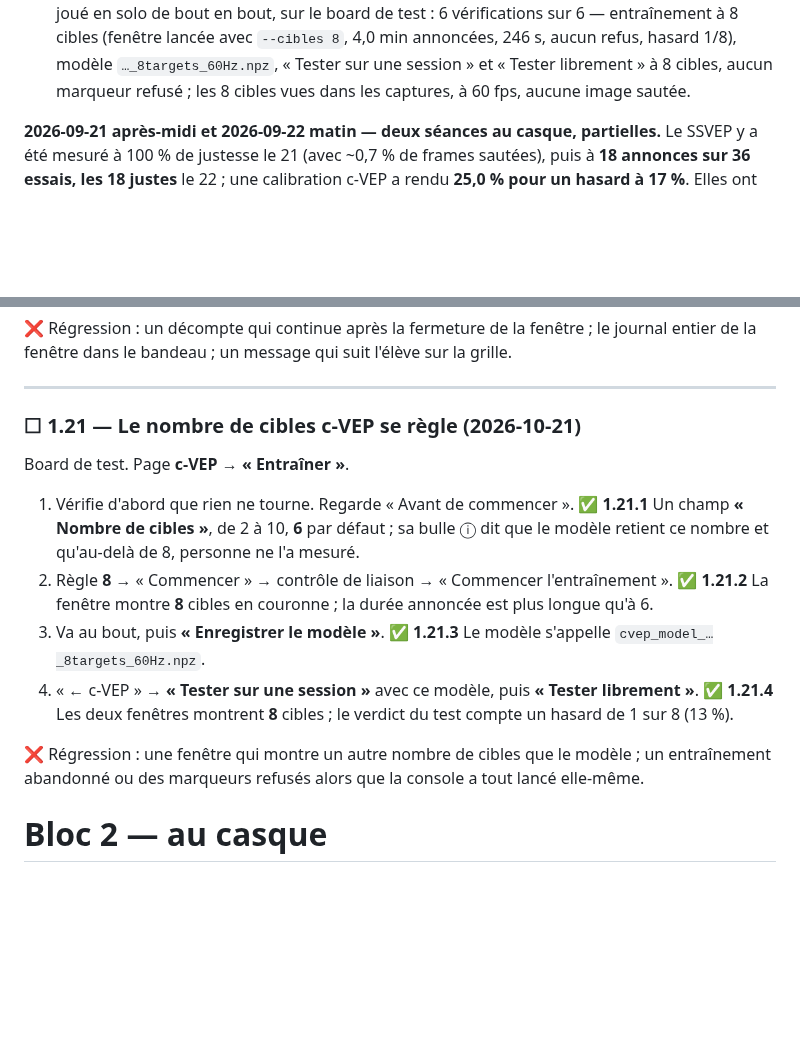
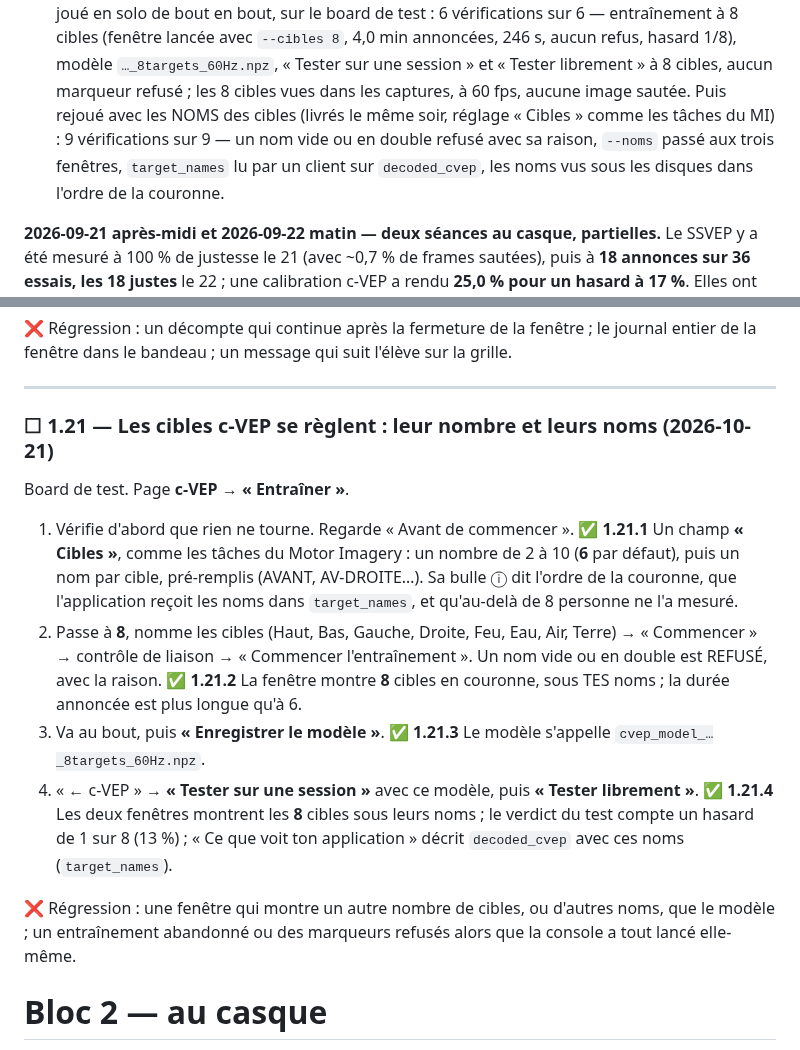
Before and after one commit to medkar/EEG_API_Unicorn, a Markdown page: docs/qa.md, 2 parts joined by grey strips. Drawn GitHub-style; blank space fills up the shorter version.

```diff
--- a/docs/qa.md
+++ b/docs/qa.md
@@ -139,7 +139,11 @@ Le soir, **1.21** (le nombre de cibles c-VEP, livré le jour même) joué en sol
 le board de test : 6 vérifications sur 6 — entraînement à 8 cibles (fenêtre lancée avec
 `--cibles 8`, 4,0 min annoncées, 246 s, aucun refus, hasard 1/8), modèle
 `…_8targets_60Hz.npz`, « Tester sur une session » et « Tester librement » à 8 cibles, aucun
-marqueur refusé ; les 8 cibles vues dans les captures, à 60 fps, aucune image sautée.
+marqueur refusé ; les 8 cibles vues dans les captures, à 60 fps, aucune image sautée. Puis
+rejoué avec les NOMS des cibles (livrés le même soir, réglage « Cibles » comme les tâches du MI) :
+9 vérifications sur 9 — un nom vide ou en double refusé avec sa raison, `--noms` passé aux trois
+fenêtres, `target_names` lu par un client sur `decoded_cvep`, les noms vus sous les disques dans
+l'ordre de la couronne.
 
 **2026-09-21 après-midi et 2026-09-22 matin — deux séances au casque, partielles.** Le SSVEP y a été
 mesuré à 100 % de justesse le 21 (avec ~0,7 % de frames sautées), puis à **18 annonces sur 36
@@ -975,23 +979,29 @@ fenêtre dans le bandeau ; un message qui suit l'élève sur la grille.
 
 ---
 
-### ☐ 1.21 — Le nombre de cibles c-VEP se règle (2026-10-21)
+### ☐ 1.21 — Les cibles c-VEP se règlent : leur nombre et leurs noms (2026-10-21)
 
 Board de test. Page **c-VEP** → **« Entraîner »**.
 
 1. Vérifie d'abord que rien ne tourne. Regarde « Avant de commencer ».
-   ✅ **1.21.1** Un champ **« Nombre de cibles »**, de 2 à 10, **6** par défaut ; sa bulle ⓘ dit que le
-   modèle retient ce nombre et qu'au-delà de 8, personne ne l'a mesuré.
-2. Règle **8** → « Commencer » → contrôle de liaison → « Commencer l'entraînement ».
-   ✅ **1.21.2** La fenêtre montre **8** cibles en couronne ; la durée annoncée est plus longue qu'à 6.
+   ✅ **1.21.1** Un champ **« Cibles »**, comme les tâches du Motor Imagery : un nombre de 2 à 10 (**6**
+   par défaut), puis un nom par cible, pré-remplis (AVANT, AV-DROITE…). Sa bulle ⓘ dit l'ordre de
+   la couronne, que l'application reçoit les noms dans `target_names`, et qu'au-delà de 8 personne
+   ne l'a mesuré.
+2. Passe à **8**, nomme les cibles (Haut, Bas, Gauche, Droite, Feu, Eau, Air, Terre) →
+   « Commencer » → contrôle de liaison → « Commencer l'entraînement ». Un nom vide ou en double
+   est REFUSÉ, avec la raison.
+   ✅ **1.21.2** La fenêtre montre **8** cibles en couronne, sous TES noms ; la durée annoncée est
+   plus longue qu'à 6.
 3. Va au bout, puis **« Enregistrer le modèle »**.
    ✅ **1.21.3** Le modèle s'appelle `cvep_model_…_8targets_60Hz.npz`.
 4. « ← c-VEP » → **« Tester sur une session »** avec ce modèle, puis **« Tester librement »**.
-   ✅ **1.21.4** Les deux fenêtres montrent **8** cibles ; le verdict du test compte un hasard de 1 sur 8
-   (13 %).
+   ✅ **1.21.4** Les deux fenêtres montrent les **8** cibles sous leurs noms ; le verdict du test compte
+   un hasard de 1 sur 8 (13 %) ; « Ce que voit ton application » décrit `decoded_cvep` avec ces noms
+   (`target_names`).
 
-❌ Régression : une fenêtre qui montre un autre nombre de cibles que le modèle ; un entraînement
-abandonné ou des marqueurs refusés alors que la console a tout lancé elle-même.
+❌ Régression : une fenêtre qui montre un autre nombre de cibles, ou d'autres noms, que le modèle ;
+un entraînement abandonné ou des marqueurs refusés alors que la console a tout lancé elle-même.
 
 # Bloc 2 — au casque
 
```
Also changed, not shown: CLAUDE.md (+12 -6 lines), README.md (+10 -7 lines).
